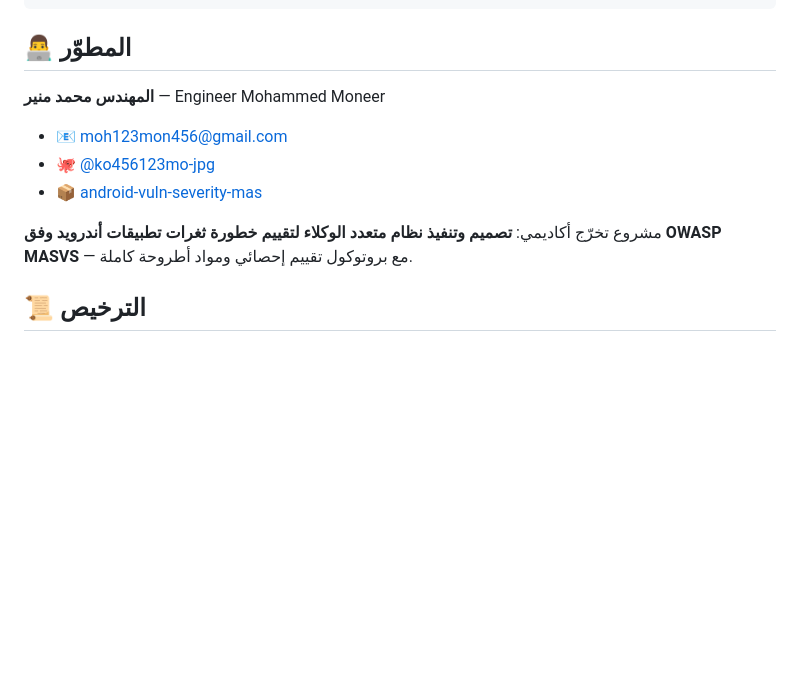
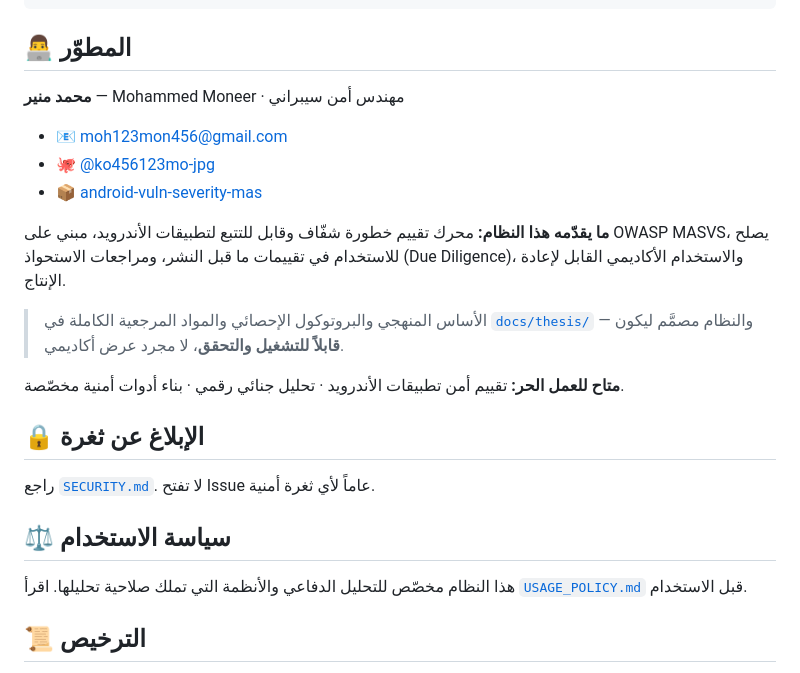
Before and after one commit to ko456123mo-jpg/android-vuln-severity-mas, a Markdown page: README.md, the part around one of its changes. GitHub-like rendering; blank space fills up the shorter version.

```diff
--- a/README.md
+++ b/README.md
@@ -328,14 +329,30 @@ android-vuln-severity-mas/
 
 ## 👨‍💻 المطوّر
 
-**المهندس محمد منير** — Engineer Mohammed Moneer
+**محمد منير** — Mohammed Moneer · مهندس أمن سيبراني
 
 - 📧 [moh123mon456@gmail.com](mailto:moh123mon456@gmail.com)
 - 🐙 [@ko456123mo-jpg](https://github.com/ko456123mo-jpg)
 - 📦 [android-vuln-severity-mas](https://github.com/ko456123mo-jpg/android-vuln-severity-mas)
 
-مشروع تخرّج أكاديمي: **تصميم وتنفيذ نظام متعدد الوكلاء لتقييم خطورة ثغرات تطبيقات
-أندرويد وفق OWASP MASVS** — مع بروتوكول تقييم إحصائي ومواد أطروحة كاملة.
+**ما يقدّمه هذا النظام:** محرك تقييم خطورة شفّاف وقابل للتتبع لتطبيقات الأندرويد،
+مبني على OWASP MASVS، يصلح للاستخدام في تقييمات ما قبل النشر، ومراجعات الاستحواذ
+(Due Diligence)، والاستخدام الأكاديمي القابل لإعادة الإنتاج.
+
+> الأساس المنهجي والبروتوكول الإحصائي والمواد المرجعية الكاملة في [`docs/thesis/`](docs/thesis/) —
+> والنظام مصمَّم ليكون **قابلاً للتشغيل والتحقق**، لا مجرد عرض أكاديمي.
+
+**متاح للعمل الحر:** تقييم أمن تطبيقات الأندرويد · تحليل جنائي رقمي · بناء أدوات أمنية مخصّصة.
+
+## 🔒 الإبلاغ عن ثغرة
+
+راجع [`SECURITY.md`](SECURITY.md). لا تفتح Issue عاماً لأي ثغرة أمنية.
+
+## ⚖️ سياسة الاستخدام
+
+هذا النظام مخصّص للتحليل الدفاعي والأنظمة التي تملك صلاحية تحليلها.
+اقرأ [`USAGE_POLICY.md`](USAGE_POLICY.md) قبل الاستخدام.
+
 
 ## 📜 الترخيص
 
```
Also changed, not shown: other parts of README.md (+1 -0 lines), SECURITY.md (added, +56 -0 lines), USAGE_POLICY.md (added, +46 -0 lines).
